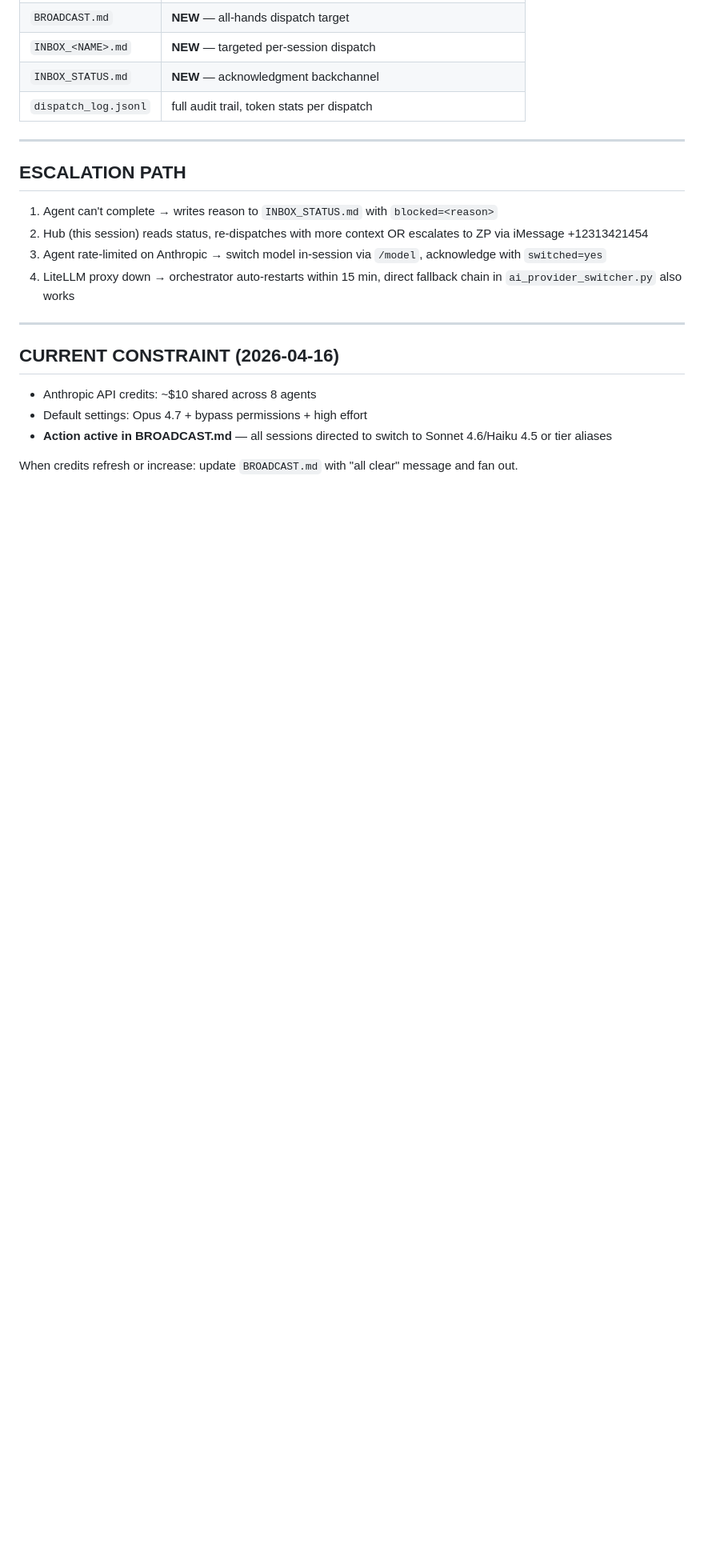
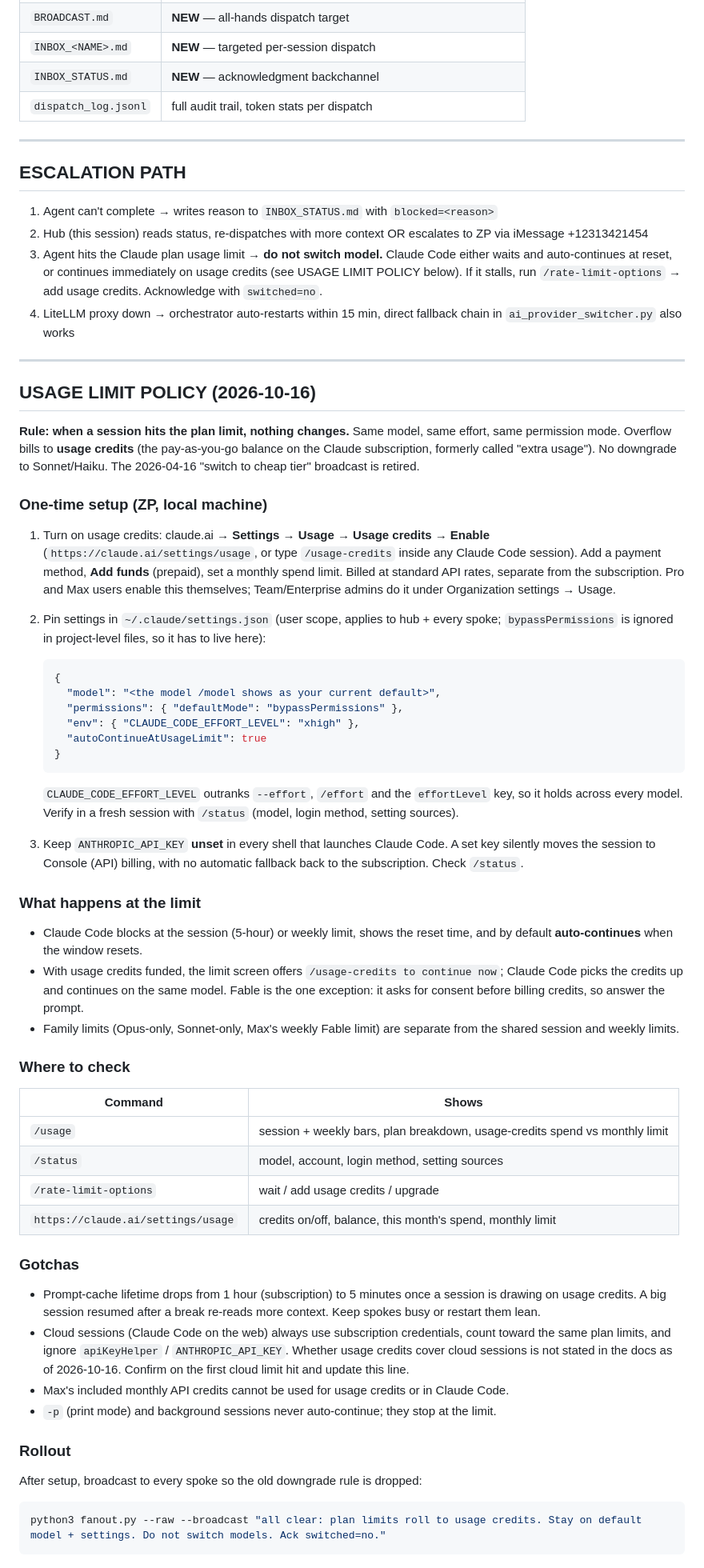
Before and after one commit to stcmain/dispatch, a Markdown page: HUB_AND_SPOKE.md, the part around the change. Shown at 80% size. Drawn GitHub-style; blank space fills up the shorter version.

Commit message:
docs: replace model-downgrade rule with usage-credits limit policy
When a session hits the Claude plan limit, keep the same model, effort and
permission mode and let overflow bill to usage credits instead of switching
to a cheaper model. Documents the one-time setup (claude.ai Settings > Usage,
pinned ~/.claude/settings.json), what happens at the limit, where to check,
gotchas (cache TTL, cloud sessions, API key precedence) and the spoke
broadcast. Retires the 2026-04-16 "switch to cheap tier" constraint.

Co-Authored-By: Claude Fable 5.1 <noreply@anthropic.com>
Claude-Session: https://claude.ai/code/session_018VnoRkNfLuG9UnPFyon4og

````diff
--- a/HUB_AND_SPOKE.md
+++ b/HUB_AND_SPOKE.md
@@ -107,15 +107,75 @@ The dispatcher enforces the `ai_provider_switcher.chat_tier()` rule for agent sc
 
 1. Agent can't complete → writes reason to `INBOX_STATUS.md` with `blocked=<reason>`
 2. Hub (this session) reads status, re-dispatches with more context OR escalates to ZP via iMessage +12313421454
-3. Agent rate-limited on Anthropic → switch model in-session via `/model`, acknowledge with `switched=yes`
+3. Agent hits the Claude plan usage limit → **do not switch model.** Claude Code either waits and auto-continues at reset, or continues immediately on usage credits (see USAGE LIMIT POLICY below). If it stalls, run `/rate-limit-options` → add usage credits. Acknowledge with `switched=no`.
 4. LiteLLM proxy down → orchestrator auto-restarts within 15 min, direct fallback chain in `ai_provider_switcher.py` also works
 
 ---
 
-## CURRENT CONSTRAINT (2026-04-16)
+## USAGE LIMIT POLICY (2026-10-16)
 
-- Anthropic API credits: ~$10 shared across 8 agents
-- Default settings: Opus 4.7 + bypass permissions + high effort
-- **Action active in BROADCAST.md** — all sessions directed to switch to Sonnet 4.6/Haiku 4.5 or tier aliases
+**Rule: when a session hits the plan limit, nothing changes.** Same model, same effort, same permission
+mode. Overflow bills to **usage credits** (the pay-as-you-go balance on the Claude subscription, formerly
+called "extra usage"). No downgrade to Sonnet/Haiku. The 2026-04-16 "switch to cheap tier" broadcast is
+retired.
 
-When credits refresh or increase: update `BROADCAST.md` with "all clear" message and fan out.
+### One-time setup (ZP, local machine)
+
+1. Turn on usage credits: claude.ai → **Settings → Usage → Usage credits → Enable**
+   (`https://claude.ai/settings/usage`, or type `/usage-credits` inside any Claude Code session).
+   Add a payment method, **Add funds** (prepaid), set a monthly spend limit. Billed at standard API rates,
+   separate from the subscription. Pro and Max users enable this themselves; Team/Enterprise admins do it
+   under Organization settings → Usage.
+2. Pin settings in `~/.claude/settings.json` (user scope, applies to hub + every spoke; `bypassPermissions`
+   is ignored in project-level files, so it has to live here):
+
+   ```json
+   {
+     "model": "<the model /model shows as your current default>",
+     "permissions": { "defaultMode": "bypassPermissions" },
+     "env": { "CLAUDE_CODE_EFFORT_LEVEL": "xhigh" },
+     "autoContinueAtUsageLimit": true
+   }
+   ```
+
+   `CLAUDE_CODE_EFFORT_LEVEL` outranks `--effort`, `/effort` and the `effortLevel` key, so it holds across
+   every model. Verify in a fresh session with `/status` (model, login method, setting sources).
+3. Keep `ANTHROPIC_API_KEY` **unset** in every shell that launches Claude Code. A set key silently moves the
+   session to Console (API) billing, with no automatic fallback back to the subscription. Check `/status`.
+
+### What happens at the limit
+
+- Claude Code blocks at the session (5-hour) or weekly limit, shows the reset time, and by default
+  **auto-continues** when the window resets.
+- With usage credits funded, the limit screen offers `/usage-credits to continue now`; Claude Code picks the
+  credits up and continues on the same model. Fable is the one exception: it asks for consent before billing
+  credits, so answer the prompt.
+- Family limits (Opus-only, Sonnet-only, Max's weekly Fable limit) are separate from the shared session
+  and weekly limits.
+
+### Where to check
+
+| Command | Shows |
+|---------|-------|
+| `/usage` | session + weekly bars, plan breakdown, usage-credits spend vs monthly limit |
+| `/status` | model, account, login method, setting sources |
+| `/rate-limit-options` | wait / add usage credits / upgrade |
+| `https://claude.ai/settings/usage` | credits on/off, balance, this month's spend, monthly limit |
+
+### Gotchas
+
+- Prompt-cache lifetime drops from 1 hour (subscription) to 5 minutes once a session is drawing on usage
+  credits. A big session resumed after a break re-reads more context. Keep spokes busy or restart them lean.
+- Cloud sessions (Claude Code on the web) always use subscription credentials, count toward the same plan
+  limits, and ignore `apiKeyHelper` / `ANTHROPIC_API_KEY`. Whether usage credits cover cloud sessions is not
+  stated in the docs as of 2026-10-16. Confirm on the first cloud limit hit and update this line.
+- Max's included monthly API credits cannot be used for usage credits or in Claude Code.
+- `-p` (print mode) and background sessions never auto-continue; they stop at the limit.
+
+### Rollout
+
+After setup, broadcast to every spoke so the old downgrade rule is dropped:
+
+```bash
+python3 fanout.py --raw --broadcast "all clear: plan limits roll to usage credits. Stay on default model + settings. Do not switch models. Ack switched=no."
+```
````
